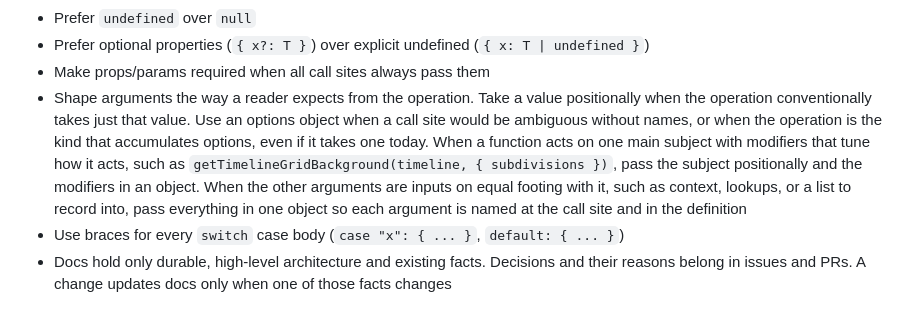
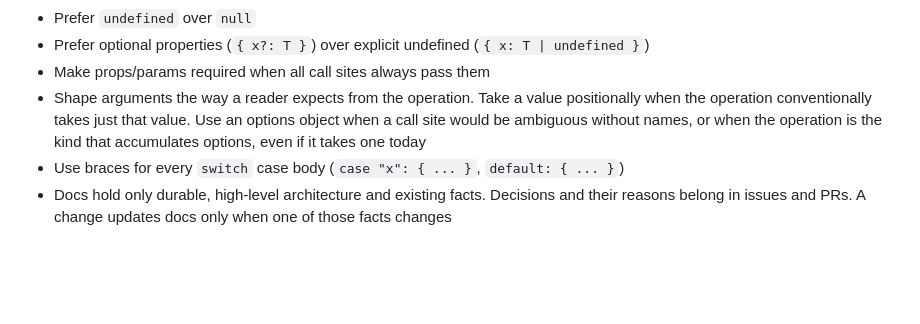
Before and after one commit to hi-ogawa/toy-compositor, a Markdown page: AGENTS.md, the part around the change. Drawn GitHub-style; blank space fills up the shorter version.

Commit message:
docs: drop the subject clause from the argument-shape rule
Co-Authored-By: Claude Opus 5.5 <noreply@anthropic.com>

```diff
--- a/AGENTS.md
+++ b/AGENTS.md
@@ -23,6 +23,6 @@
 - Prefer `undefined` over `null`
 - Prefer optional properties (`{ x?: T }`) over explicit undefined (`{ x: T | undefined }`)
 - Make props/params required when all call sites always pass them
-- Shape arguments the way a reader expects from the operation. Take a value positionally when the operation conventionally takes just that value. Use an options object when a call site would be ambiguous without names, or when the operation is the kind that accumulates options, even if it takes one today. When a function acts on one main subject with modifiers that tune how it acts, such as `getTimelineGridBackground(timeline, { subdivisions })`, pass the subject positionally and the modifiers in an object. When the other arguments are inputs on equal footing with it, such as context, lookups, or a list to record into, pass everything in one object so each argument is named at the call site and in the definition
+- Shape arguments the way a reader expects from the operation. Take a value positionally when the operation conventionally takes just that value. Use an options object when a call site would be ambiguous without names, or when the operation is the kind that accumulates options, even if it takes one today
 - Use braces for every `switch` case body (`case "x": { ... }`, `default: { ... }`)
 - Docs hold only durable, high-level architecture and existing facts. Decisions and their reasons belong in issues and PRs. A change updates docs only when one of those facts changes
```
